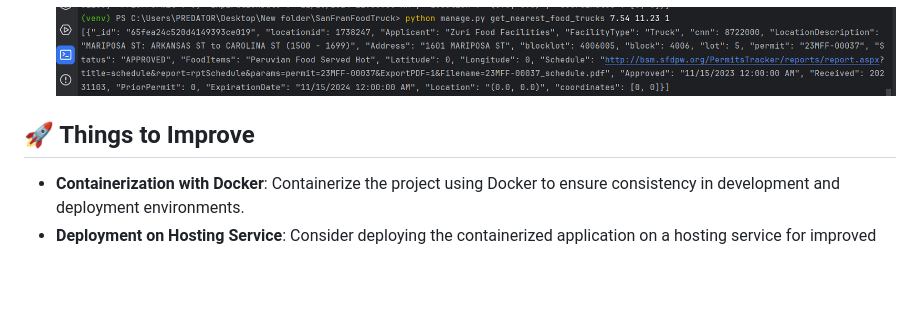
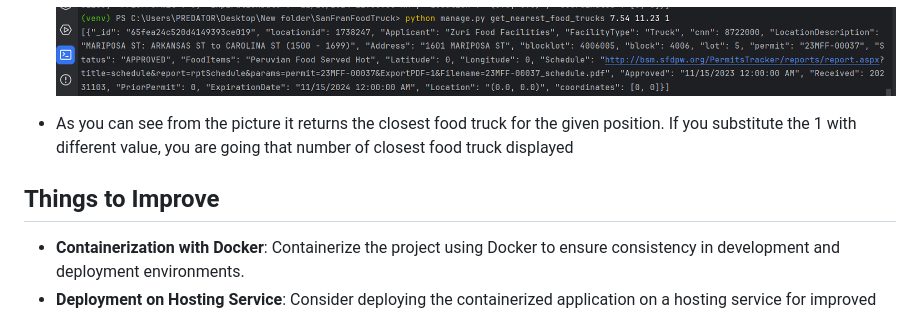
Before and after one commit to MilkiyasGebru/SanFranFoodTruck, a Markdown page: README.md, the part around the change. Drawn GitHub-style; blank space fills up the shorter version.

Commit message:
Finalized The README.md

```diff
--- a/README.md
+++ b/README.md
@@ -64,8 +64,9 @@ Open your web browser and navigate to http://localhost:8000 to access Food Truck
    <div style="text-align:center;">
     <img src="https://github.com/MilkiyasGebru/SanFranFoodTruck/blob/master/pictures/CommandLine.png" alt="Details Page" >
   </div>
+- As you can see from the picture it returns the closest food truck for the given position. If you substitute the 1 with different value, you are going that number of closest food truck displayed
 
-## 🚀 Things to Improve
+##  Things to Improve
 
 -  **Containerization with Docker**: Containerize the project using Docker to ensure consistency in development and deployment environments.
 -  **Deployment on Hosting Service**: Consider deploying the containerized application on a hosting service for improved scalability and availability.
```
